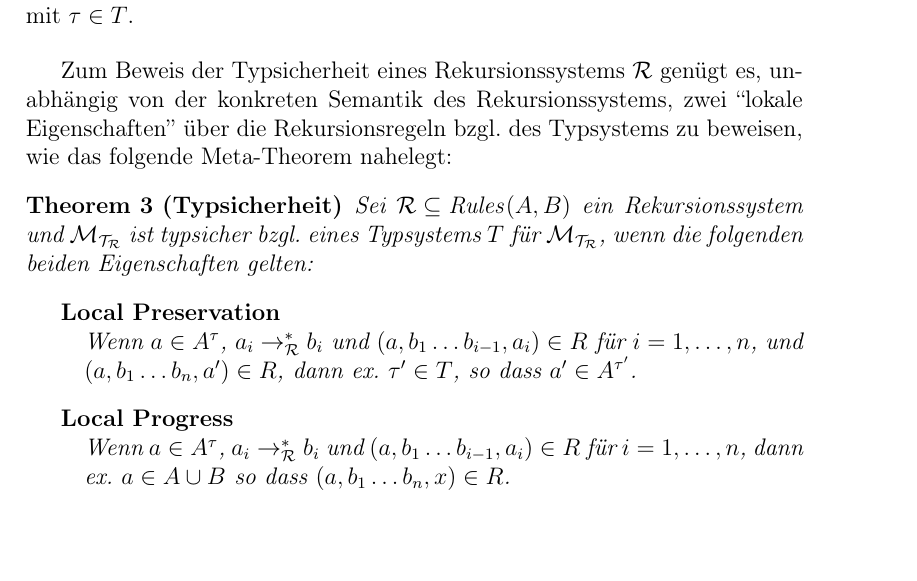
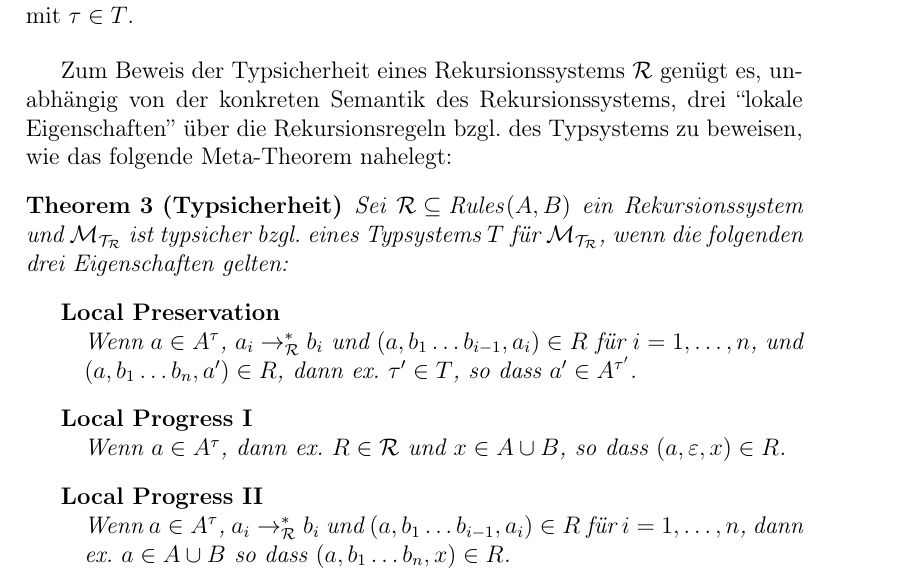
Before and after one commit to bmeurer/research, a LaTeX document (notes/notes.tex): part of page 6 of 7, cut so that both start at the same text, the shorter picture padded with empty space. Compiled offline with pdfLaTeX.

Commit message:
Updates.

```diff
--- a/notes/notes.tex
+++ b/notes/notes.tex
@@ -409,14 +409,14 @@ Typsystem.
 \end{definition}
 
 Zum Beweis der Typsicherheit eines Rekursionssystems $\mathcal{R}$ gen"ugt es, unabh"angig von
-der konkreten Semantik des Rekursionssystems, zwei ``lokale Eigenschaften'' "uber die Rekursionsregeln
+der konkreten Semantik des Rekursionssystems, drei ``lokale Eigenschaften'' "uber die Rekursionsregeln
 bzgl.\xspace des Typsystems zu beweisen, wie das folgende Meta-Theorem nahelegt:
 
 \begin{theorem}[Typsicherheit]
   Sei \mbox{$\mathcal{R} \subseteq \mathit{Rules}(A,B)$} ein Rekursionssystem und
   \mbox{$\mathcal{M}_{\mathcal{T}_{\mathcal{R}}}$} ist typsicher bzgl.\xspace
   eines Typsystems $T$ f"ur \mbox{$\mathcal{M}_{\mathcal{T}_{\mathcal{R}}}$}, wenn
-  die folgenden beiden Eigenschaften gelten:
+  die folgenden drei Eigenschaften gelten:
   \begin{description}[labelindent=\parindent,style=nextline]
   \item[Local Preservation]
     Wenn \mbox{$a \in A^\tau$},
@@ -424,7 +424,11 @@ bzgl.\xspace des Typsystems zu beweisen, wie das folgende Meta-Theorem nahelegt:
     \mbox{$i=1,\ldots,n$}, und \mbox{$(a,b_1 \ldots b_n,a') \in R$}, dann ex. \mbox{$\tau' \in T$},
     so dass \mbox{$a' \in A^{\tau'}$}.
 
-  \item[Local Progress]
+  \item[Local Progress I]
+    Wenn \mbox{$a \in A^\tau$},
+    dann ex. \mbox{$R \in \mathcal{R}$} und \mbox{$x \in A \cup B$}, so dass \mbox{$(a,\varepsilon,x) \in R$}.
+
+  \item[Local Progress II]
     Wenn \mbox{$a \in A^\tau$},
     \mbox{$a_i \rightarrow_{\mathcal{R}}^* b_i$} und \mbox{$(a,b_1 \ldots b_{i-1},a_i) \in R$} f"ur
     \mbox{$i=1,\ldots,n$}, dann ex. \mbox{$a \in A \cup B$} so dass \mbox{$(a,b_1 \ldots b_n,x) \in R$}.
```
Also changed, not shown: 1 other file.
